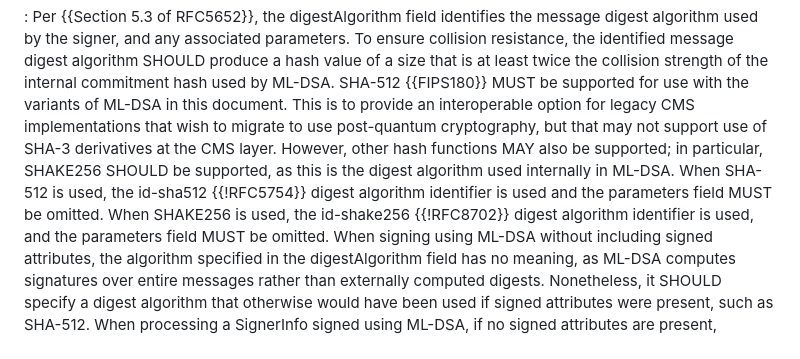
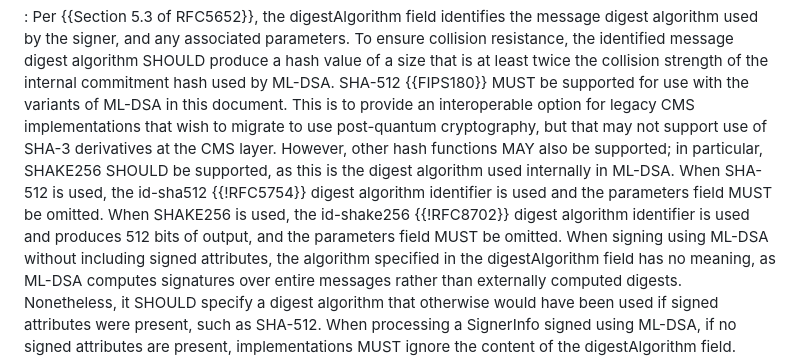
Before and after one commit to lamps-wg/cms-ml-dsa, a Markdown page: draft-ietf-lamps-cms-ml-dsa.md, the part around the change. Drawn GitHub-style.

Commit message:
Update draft-ietf-lamps-cms-ml-dsa.md
Co-authored-by: Daniel Van Geest <daniel.vangeest@cryptonext-security.com>

```diff
--- a/draft-ietf-lamps-cms-ml-dsa.md
+++ b/draft-ietf-lamps-cms-ml-dsa.md
@@ -220,7 +220,7 @@ SHA-512 {{FIPS180}} MUST be supported for use with the variants of ML-DSA in thi
 This is to provide an interoperable option for legacy CMS implementations that wish to migrate to use post-quantum cryptography, but that may not support use of SHA-3 derivatives at the CMS layer.
 However, other hash functions MAY also be supported; in particular, SHAKE256 SHOULD be supported, as this is the digest algorithm used internally in ML-DSA.
 When SHA-512 is used, the id-sha512 {{!RFC5754}} digest algorithm identifier is used and the parameters field MUST be omitted.
-When SHAKE256 is used, the id-shake256 {{!RFC8702}} digest algorithm identifier is used, and the parameters field MUST be omitted.
+When SHAKE256 is used, the id-shake256 {{!RFC8702}} digest algorithm identifier is used and produces 512 bits of output, and the parameters field MUST be omitted.
 When signing using ML-DSA without including signed attributes, the algorithm specified in the digestAlgorithm field has no meaning, as ML-DSA computes signatures over entire messages rather than externally computed digests.
 Nonetheless, it SHOULD specify a digest algorithm that otherwise would have been used if signed attributes were present, such as SHA-512.
 When processing a SignerInfo signed using ML-DSA, if no signed attributes are present, implementations MUST ignore the content of the digestAlgorithm field.
```
